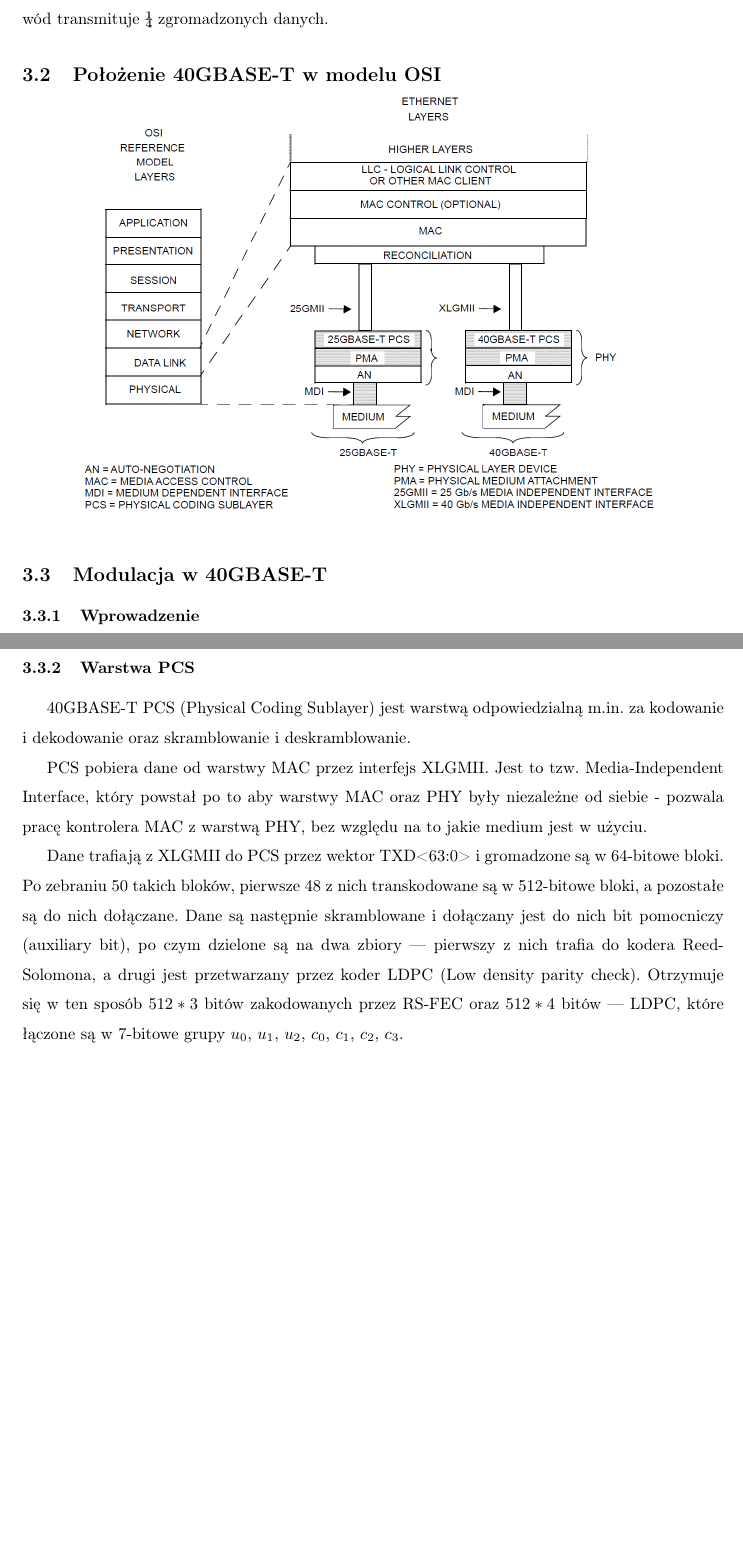
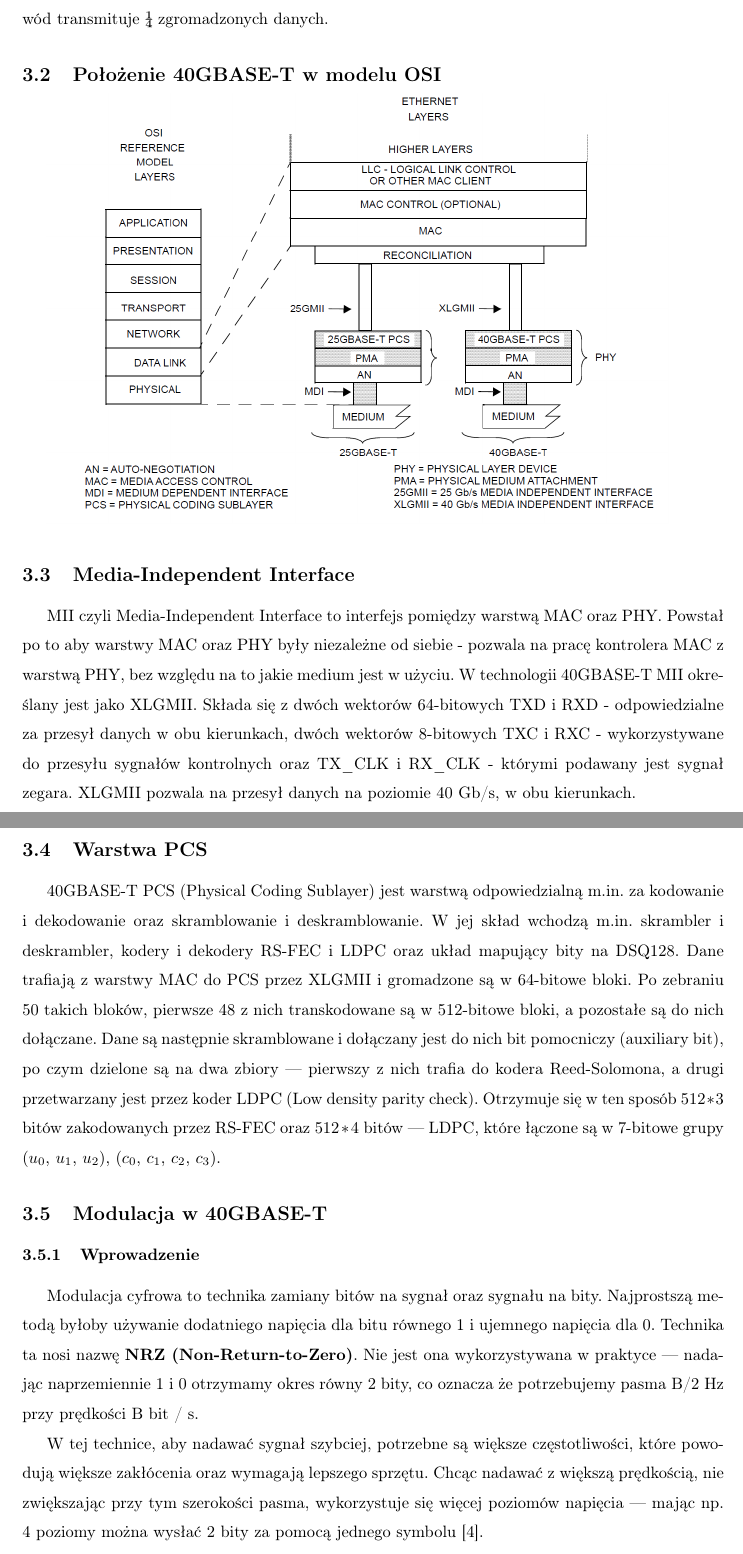
Before and after one commit to iwanicki92/Ethernet-physical-layer-simulator, a LaTeX thesis (docs/Praca.tex, which reads docs/40GBASE-T.tex): two parts of pages 7 and 8 of 10 before the commit and two parts of pages 7 and 8 of 12 after it, joined at a grey line, cut so that both start at the same text, the shorter picture padded with empty space. Compiled offline with pdfLaTeX.

Commit message:
docs: modify 40GBASE-T paragraph
expand 40GBASE-T section
add info about modulation

Signed-off-by: mateuszbauer <bauermateusz@gmail.com>

```diff
--- a/docs/40GBASE-T.tex
+++ b/docs/40GBASE-T.tex
@@ -8,15 +8,27 @@
 \subsection{Położenie 40GBASE-T w modelu OSI}
 \includegraphics[scale=0.4]{25-40-gbase-osi}
 
+\subsection{Media-Independent Interface}
+MII czyli Media-Independent Interface to interfejs pomiędzy warstwą MAC oraz PHY. Powstał po to aby warstwy MAC oraz PHY były niezależne od siebie - pozwala na pracę kontrolera MAC z warstwą PHY, bez względu na to jakie medium jest w użyciu.
+W technologii 40GBASE-T MII określany jest jako XLGMII. Składa się z dwóch wektorów 64-bitowych TXD i RXD - odpowiedzialne za przesył danych w obu kierunkach, dwóch wektorów 8-bitowych TXC i RXC - wykorzystywane do przesyłu sygnałów kontrolnych oraz TX\_CLK i RX\_CLK - którymi podawany jest sygnał zegara. XLGMII pozwala na przesył danych na poziomie 40 Gb/s, w obu kierunkach.
+
+\subsection{Warstwa PCS}\label{subsection:pcs}
+40GBASE-T PCS (Physical Coding Sublayer) jest warstwą odpowiedzialną m.in. za kodowanie i dekodowanie oraz skramblowanie i deskramblowanie. W jej skład wchodzą m.in. skrambler i deskrambler, kodery i dekodery RS-FEC i LDPC oraz układ mapujący bity na DSQ128.
+Dane trafiają z warstwy MAC do PCS przez XLGMII i gromadzone są w 64-bitowe bloki. Po zebraniu 50 takich bloków, pierwsze 48 z nich transkodowane są w 512-bitowe bloki, a pozostałe są do nich dołączane. Dane są następnie skramblowane i dołączany jest do nich bit pomocniczy (auxiliary bit), po czym dzielone są na dwa zbiory --- pierwszy z nich trafia do kodera Reed-Solomona, a drugi przetwarzany jest przez koder LDPC (Low density parity check). Otrzymuje się w ten sposób $512*3$ bitów zakodowanych przez RS-FEC oraz $512*4$ bitów --- LDPC, które łączone są w 7-bitowe grupy  ($u_0$, $u_1$, $u_2$), ($c_0$, $c_1$, $c_2$, $c_3$).
+
 \subsection{Modulacja w 40GBASE-T}
 \subsubsection{Wprowadzenie}
+Modulacja cyfrowa to technika zamiany bitów na sygnał oraz sygnału na bity. Najprostszą metodą byłoby używanie dodatniego napięcia dla bitu równego 1 i ujemnego napięcia dla 0. Technika ta nosi nazwę \textbf{NRZ (Non-Return-to-Zero)}. Nie jest ona wykorzystywana w praktyce --- nadając naprzemiennie 1 i 0 otrzymamy okres równy 2 bity, co oznacza że potrzebujemy pasma B/2 Hz przy prędkości B bit / s.
+
+W tej technice, aby nadawać sygnał szybciej, potrzebne są większe częstotliwości, które powodują większe zakłócenia oraz wymagają lepszego sprzętu.
+Chcąc nadawać z większą prędkością, nie zwiększając przy tym szerokości pasma, wykorzystuje się więcej poziomów napięcia --- mając np. 4 poziomy można wysłać 2 bity za pomocą jednego symbolu \cite{Computer-networks-Tanenbaum}.
+
 Technologia 40GBASE-T wykorzystuje 16-poziomową modulację PAM - mając 16 różnych poziomów amplitudy możemy zakodować 16 różnych wartości co daje nam 4 bity danych.
 Oprócz bitów niosących dane, przesyła się również bity pomocnicze (auxiliary bits), przez co w rzeczywistości jeden symbol PAM16 koduje 3,125 bitów informacji.
 W ciągu każdej sekundy przesyłanych jest 3200 milionów symboli co przekłada się na prędkość transmisji równą 10 Gb/s (3,125 bit/symbol * 3200 MBd) na każdej z czterech par skrętki, co sumarycznie daje transmisję 40 Gb/s.
 
-\subsubsection{Warstwa PCS}
-40GBASE-T PCS (Physical Coding Sublayer) jest warstwą odpowiedzialną m.in. za kodowanie i dekodowanie oraz skramblowanie i deskramblowanie.
+\subsubsection{Double Square Quadrature Amplitude Modulation}
+Jak opisano w \ref{subsection:pcs}, warstwa PCS koduje otrzymane dane w 7-bitowe grupy. W technologii 40GBASE-T symbole nadawane przez warstwę PMA wybierane są z konstelacji DSQ128 (Double Square Quadrature Amplitude Modulation).
 
-PCS pobiera dane od warstwy MAC przez interfejs XLGMII. Jest to tzw. Media-Independent Interface, który powstał po to aby warstwy MAC oraz PHY były niezależne od siebie - pozwala pracę kontrolera MAC z warstwą PHY, bez względu na to jakie medium jest w użyciu.
+Aby wyjaśnić czym jest DSQ128, pierw spójrzmy na modulację 64QAM. 64QAM (Quadrature Amplitude Modulation) to modulacja, która jest połączeniem modulacji amplitudy oraz fazy. Bity zamieniane są na symbole według diagramu konstelacji:
 
-Dane trafiają z XLGMII do PCS przez wektor TXD<63:0> i gromadzone są w 64-bitowe bloki. Po zebraniu 50 takich bloków, pierwsze 48 z nich transkodowane są w 512-bitowe bloki, a pozostałe są do nich dołączane. Dane są następnie skramblowane i dołączany jest do nich bit pomocniczy (auxiliary bit), po czym dzielone są na dwa zbiory --- pierwszy z nich trafia do kodera Reed-Solomona, a drugi jest przetwarzany przez koder LDPC (Low density parity check). Otrzymuje się w ten sposób $512*3$ bitów zakodowanych przez RS-FEC oraz $512*4$ bitów --- LDPC, które łączone są w 7-bitowe grupy  $u_0$, $u_1$, $u_2$, $c_0$, $c_1$, $c_2$, $c_3$.
```
Also changed, not shown: docs/references.bib (+8 -0 lines), docs/images/64QAM-constellation-diagram.png (added), docs/images/dsq128.png (added), docs/out/Praca.pdf, docs/40GBASE-T.tex (10 more changed lines).
